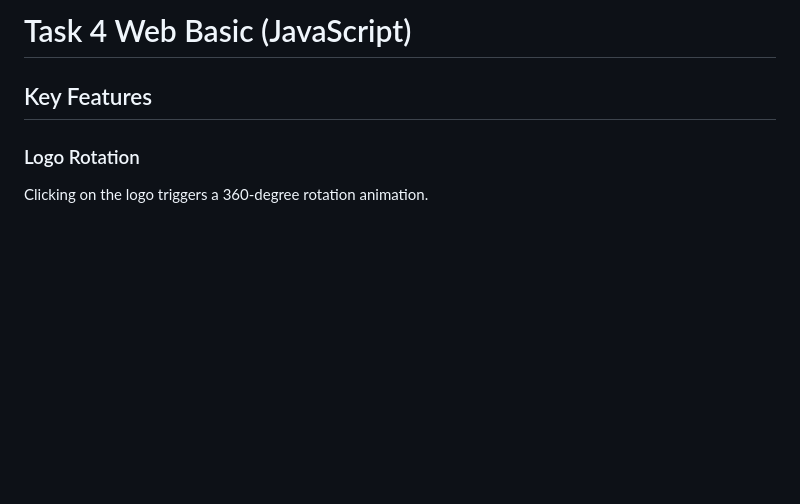
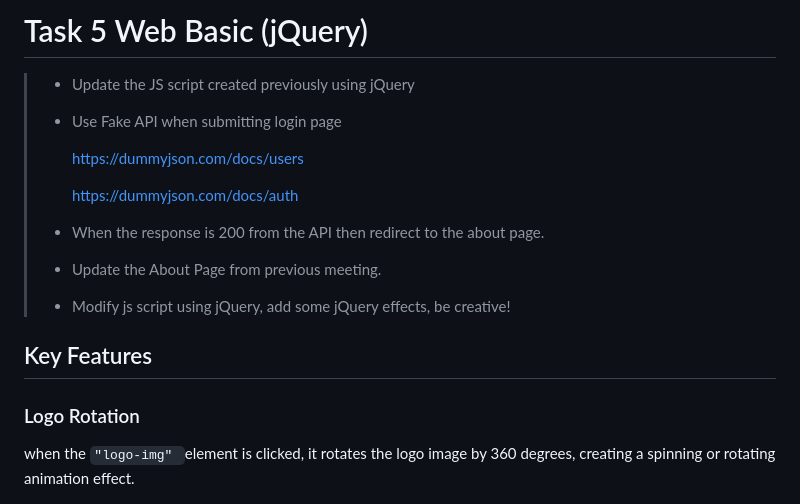
Before and after one commit to dhilasdrh/btj-academy-fe-dhila, a Markdown page: README.md, the part around the change. Rendered like a GitHub page; blank space fills up the shorter version.

```diff
--- a/README.md
+++ b/README.md
@@ -1,10 +1,22 @@
-# Task 4 Web Basic (JavaScript)
+# Task 5 Web Basic (jQuery)
+
+>  - Update the JS script created previously using jQuery
+>
+>  - Use Fake API when submitting login page
+>
+>      https://dummyjson.com/docs/users
+>
+>      https://dummyjson.com/docs/auth
+>
+>  - When the response is 200 from the API then redirect to the about    page.
+>  - Update the About Page from previous meeting.
+>  - Modify js script using jQuery, add some jQuery effects, be creative!
 
 ## Key Features
 
 ###   Logo Rotation
 
-Clicking on the logo triggers a 360-degree rotation animation.
+when the `"logo-img" `element is clicked, it rotates the logo image by 360 degrees, creating a spinning or rotating animation effect.
 
 <img src="https://github.com/dhilasdrh/btj-academy-fe-dhila/blob/main/screenshot/rotate-logo.gif">
 
```
